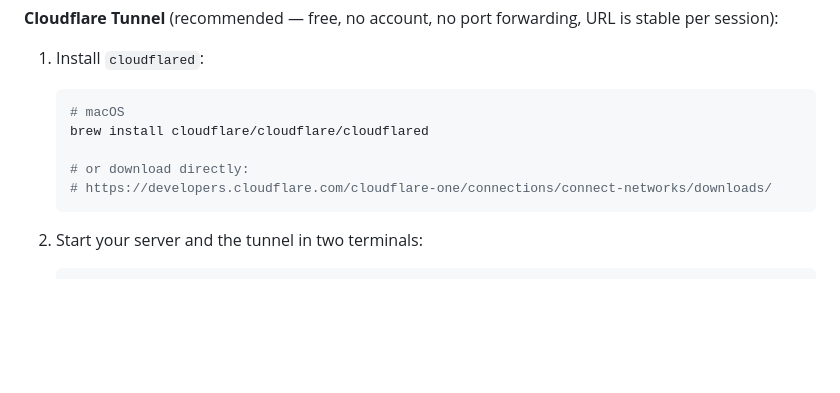
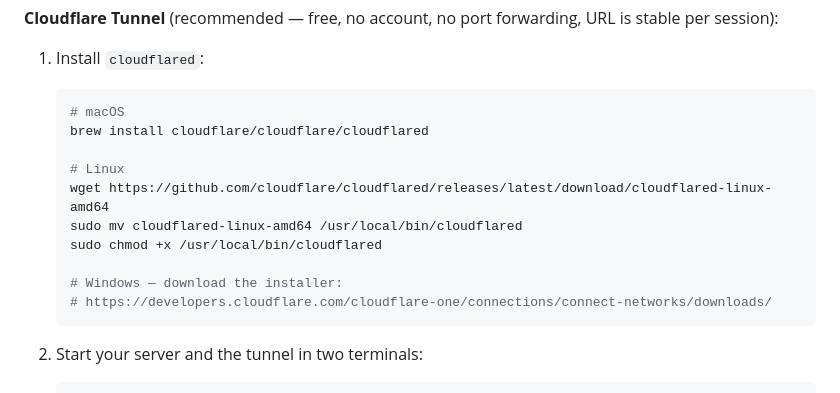
Before and after one commit to Patrick0shea/DDD, a Markdown page: README.md, the part around the change. GitHub-like rendering; blank space fills up the shorter version.

Commit message:
Add cloudflared install commands for macOS, Linux, Windows
Co-Authored-By: Claude Sonnet 4.6 <noreply@anthropic.com>

````diff
--- a/README.md
+++ b/README.md
@@ -93,7 +93,12 @@ Since the backend must stay on your local network, the way to use it remotely is
    # macOS
    brew install cloudflare/cloudflare/cloudflared
 
-   # or download directly:
+   # Linux
+   wget https://github.com/cloudflare/cloudflared/releases/latest/download/cloudflared-linux-amd64
+   sudo mv cloudflared-linux-amd64 /usr/local/bin/cloudflared
+   sudo chmod +x /usr/local/bin/cloudflared
+
+   # Windows — download the installer:
    # https://developers.cloudflare.com/cloudflare-one/connections/connect-networks/downloads/
    ```
 
````
